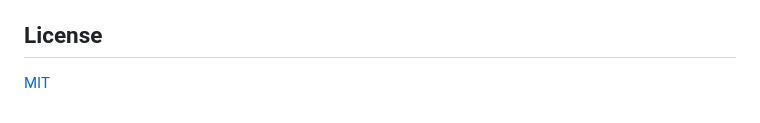
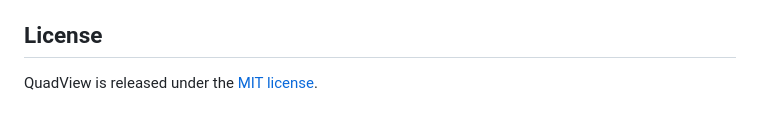
Before and after one commit to shimomo/quadview, a Markdown page: README.en.md, the part around the change. Rendered like a GitHub page.

```diff
--- a/README.en.md
+++ b/README.en.md
@@ -55,4 +55,4 @@ Serve `site/` statically to run it (for example `python3 -m http.server -d site`
 
 ## License
 
-[MIT](LICENSE)
+QuadView is released under the [MIT license](LICENSE).
```
Also changed, not shown: README.md (+1 -1 lines).
